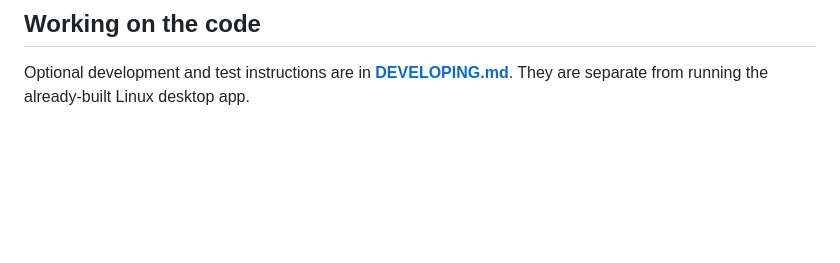
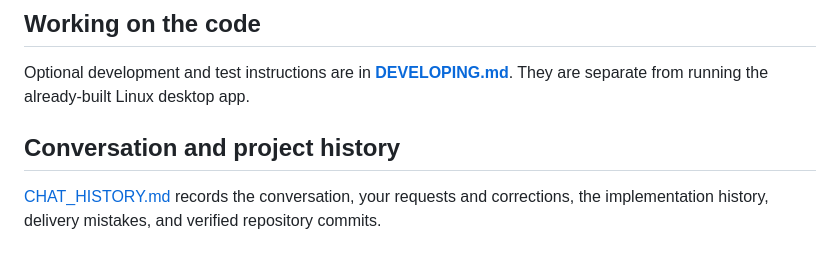
Before and after one commit to Gizmo640/Driver-s_Repo, a Markdown page: README.md, the part around the change. Rendered like a GitHub page; blank space fills up the shorter version.

Commit message:
Record conversation transcript and user-directed project history

```diff
--- a/README.md
+++ b/README.md
@@ -50,3 +50,7 @@ There are also model/server tests and secondary small-screen layout checks. They
 ## Working on the code
 
 Optional development and test instructions are in **[DEVELOPING.md](DEVELOPING.md)**. They are separate from running the already-built Linux desktop app.
+
+## Conversation and project history
+
+[CHAT_HISTORY.md](CHAT_HISTORY.md) records the conversation, your requests and corrections, the implementation history, delivery mistakes, and verified repository commits.
```
Also changed, not shown: CHAT_HISTORY.md (added, +322 -0 lines).
